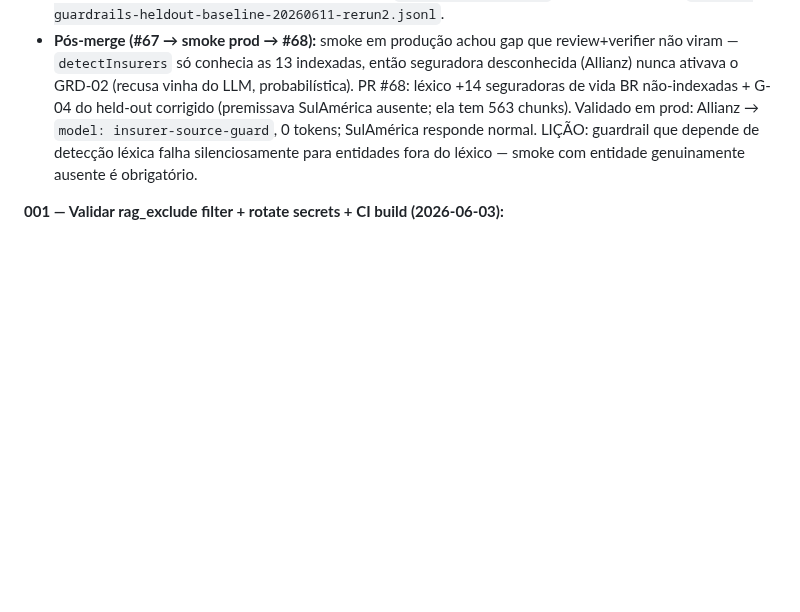
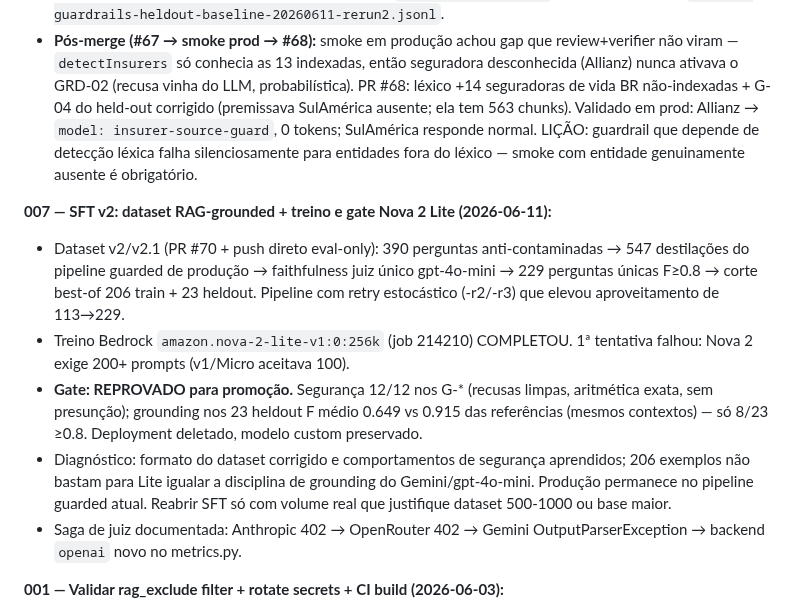
Before and after one commit to RENATOVIEIRA10/SOLOMON-, a Markdown page: .claude/aurios-status.md, the part around the change. Rendered like a GitHub page; blank space fills up the shorter version.

```diff
--- a/.claude/aurios-status.md
+++ b/.claude/aurios-status.md
@@ -43,6 +43,13 @@
 - Evidência: 47 testes tsx passando (24 domain-guard, 16 rate-unit, 7 pre-sinistro-h11), `npm run build` verde, `.planning/phases/05-guardrails-determin-sticos-pr-sft-v2/05-VERIFICATION.md`.
 - ~~Pendência: rodar suíte held-out G-01..G-12~~ RODADO 2026-06-11: **11/12, gate NÃO passou**. G-10 reprovou — oráculo (/api/ask) endossou presunção de cobertura para sinistro sem cláusula (GRD-04 vive em /api/pre-sinistro; canal de chat contorna). Veredito completo em `docs/qa/heldout-gate-baseline-2026-06-11.md`. Claim-intent guard shipado (PR #69, merge d969924) e gate RE-RODADO no mesmo dia: **12/12 — GATE PASSOU, SFT v2 DESTRAVADO**. G-09/G-10 agora `claim-verdict-guard` 0 tokens. Rerun em `solomon-guardrails-heldout-baseline-20260611-rerun2.jsonl`.
 - **Pós-merge (#67 → smoke prod → #68):** smoke em produção achou gap que review+verifier não viram — `detectInsurers` só conhecia as 13 indexadas, então seguradora desconhecida (Allianz) nunca ativava o GRD-02 (recusa vinha do LLM, probabilística). PR #68: léxico +14 seguradoras de vida BR não-indexadas + G-04 do held-out corrigido (premissava SulAmérica ausente; ela tem 563 chunks). Validado em prod: Allianz → `model: insurer-source-guard`, 0 tokens; SulAmérica responde normal. LIÇÃO: guardrail que depende de detecção léxica falha silenciosamente para entidades fora do léxico — smoke com entidade genuinamente ausente é obrigatório.
+
+**007 — SFT v2: dataset RAG-grounded + treino e gate Nova 2 Lite (2026-06-11):**
+- Dataset v2/v2.1 (PR #70 + push direto eval-only): 390 perguntas anti-contaminadas → 547 destilações do pipeline guarded de produção → faithfulness juiz único gpt-4o-mini → 229 perguntas únicas F≥0.8 → corte best-of 206 train + 23 heldout. Pipeline com retry estocástico (-r2/-r3) que elevou aproveitamento de 113→229.
+- Treino Bedrock `amazon.nova-2-lite-v1:0:256k` (job 214210) COMPLETOU. 1ª tentativa falhou: Nova 2 exige 200+ prompts (v1/Micro aceitava 100).
+- **Gate: REPROVADO para promoção.** Segurança 12/12 nos G-* (recusas limpas, aritmética exata, sem presunção); grounding nos 23 heldout F médio 0.649 vs 0.915 das referências (mesmos contextos) — só 8/23 ≥0.8. Deployment deletado, modelo custom preservado.
+- Diagnóstico: formato do dataset corrigido e comportamentos de segurança aprendidos; 206 exemplos não bastam para Lite igualar a disciplina de grounding do Gemini/gpt-4o-mini. Produção permanece no pipeline guarded atual. Reabrir SFT só com volume real que justifique dataset 500-1000 ou base maior.
+- Saga de juiz documentada: Anthropic 402 → OpenRouter 402 → Gemini OutputParserException → backend `openai` novo no metrics.py.
 
 **001 — Validar rag_exclude filter + rotate secrets + CI build (2026-06-03):**
 - **rag_exclude filter:** Validado rodando `scripts/rag-audit/test-rag-exclude.ts` locally. Verificou-se que os chunks marcados com `rag_exclude=true` não vazam na chamada da RPC `match_documents`.
```
